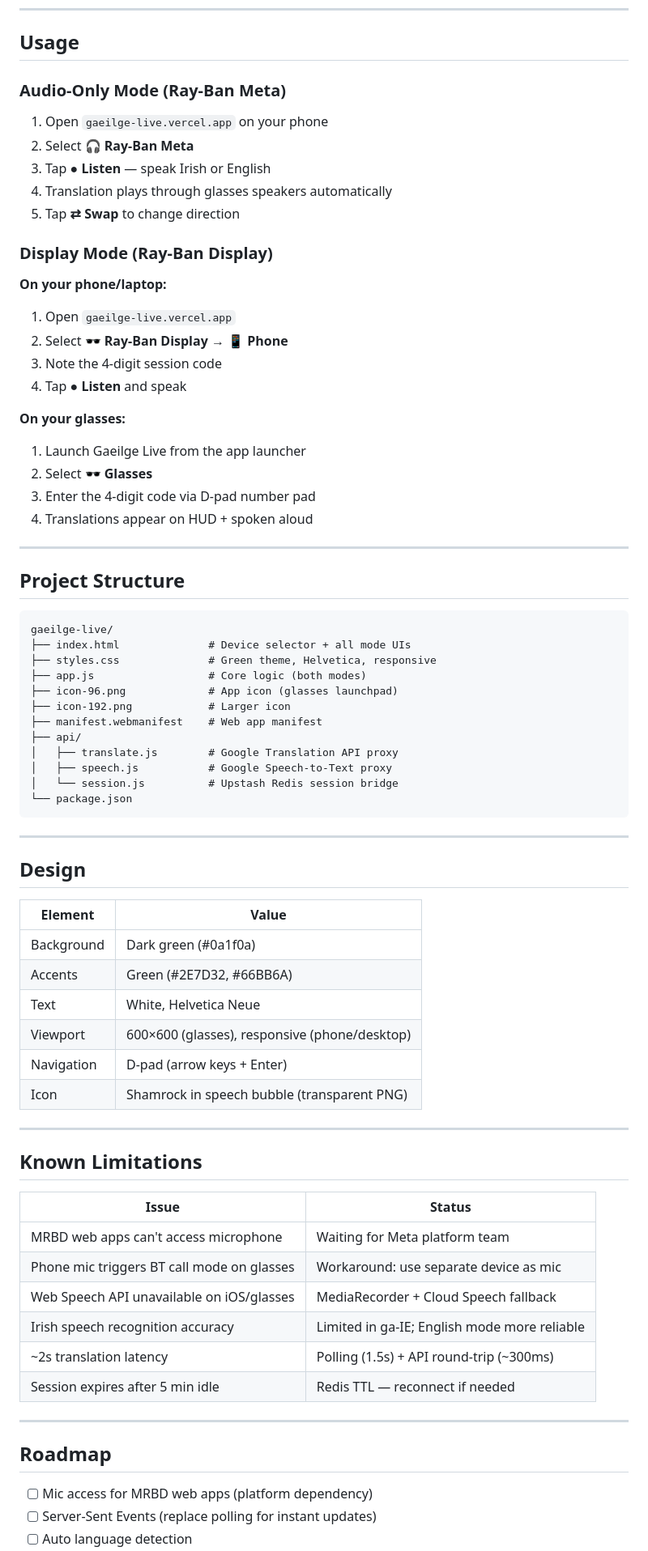
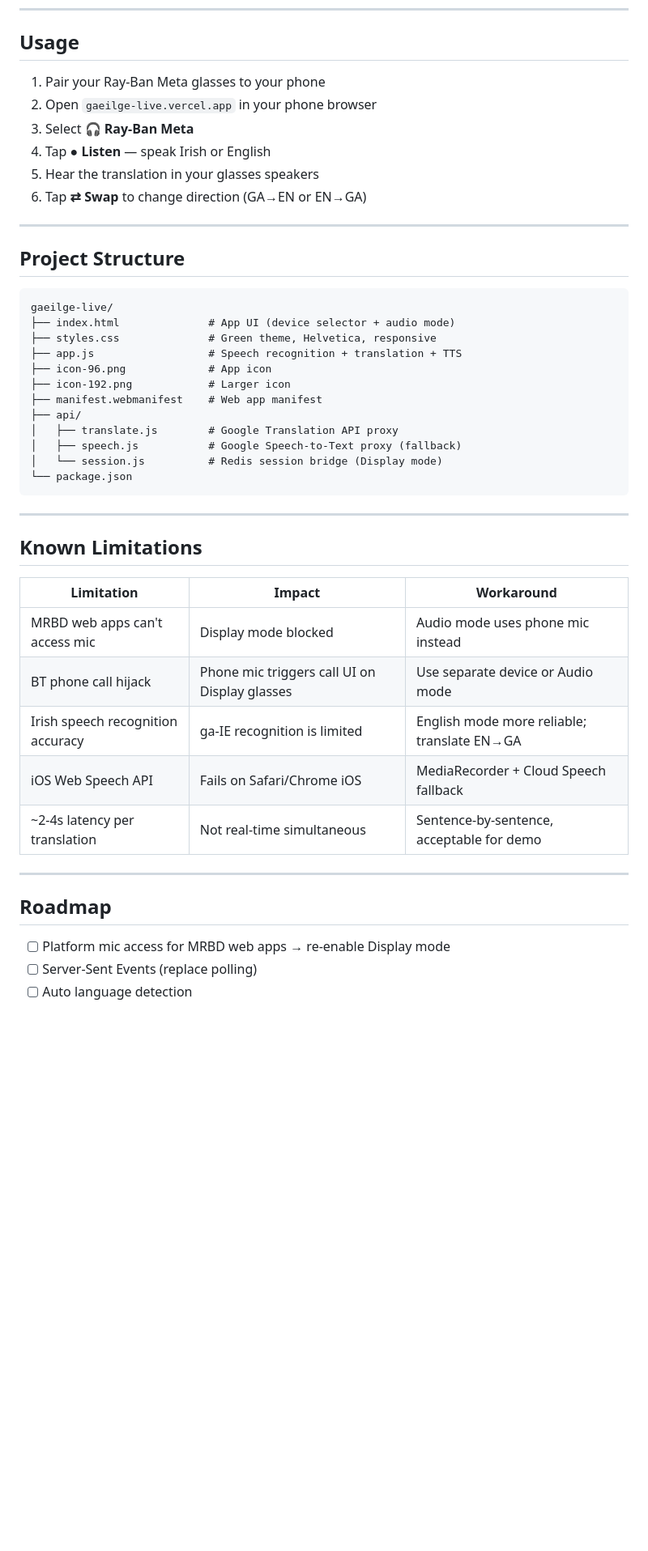
Before and after one commit to stepansoukenik/gaeilge-live, a Markdown page: README.md, the part around one of its changes. Shown at 81% size. Drawn GitHub-style; blank space fills up the shorter version.

````diff
--- a/README.md
+++ b/README.md
@@ -78,27 +76,12 @@ In Vercel → Project → Settings → Environment Variables:
 
 ## Usage
 
-### Audio-Only Mode (Ray-Ban Meta)
-
-1. Open `gaeilge-live.vercel.app` on your phone
-2. Select **🎧 Ray-Ban Meta**
-3. Tap **● Listen** — speak Irish or English
-4. Translation plays through glasses speakers automatically
-5. Tap **⇄ Swap** to change direction
-
-### Display Mode (Ray-Ban Display)
-
-**On your phone/laptop:**
-1. Open `gaeilge-live.vercel.app`
-2. Select **🕶️ Ray-Ban Display** → **📱 Phone**
-3. Note the 4-digit session code
-4. Tap **● Listen** and speak
-
-**On your glasses:**
-1. Launch Gaeilge Live from the app launcher
-2. Select **🕶️ Glasses**
-3. Enter the 4-digit code via D-pad number pad
-4. Translations appear on HUD + spoken aloud
+1. Pair your Ray-Ban Meta glasses to your phone
+2. Open `gaeilge-live.vercel.app` in your phone browser
+3. Select **🎧 Ray-Ban Meta**
+4. Tap **● Listen** — speak Irish or English
+5. Hear the translation in your glasses speakers
+6. Tap **⇄ Swap** to change direction (GA→EN or EN→GA)
 
 ---
 
@@ -106,49 +89,35 @@ In Vercel → Project → Settings → Environment Variables:
 
 ```
 gaeilge-live/
-├── index.html              # Device selector + all mode UIs
+├── index.html              # App UI (device selector + audio mode)
 ├── styles.css              # Green theme, Helvetica, responsive
-├── app.js                  # Core logic (both modes)
-├── icon-96.png             # App icon (glasses launchpad)
+├── app.js                  # Speech recognition + translation + TTS
+├── icon-96.png             # App icon
 ├── icon-192.png            # Larger icon
 ├── manifest.webmanifest    # Web app manifest
 ├── api/
 │   ├── translate.js        # Google Translation API proxy
-│   ├── speech.js           # Google Speech-to-Text proxy
-│   └── session.js          # Upstash Redis session bridge
+│   ├── speech.js           # Google Speech-to-Text proxy (fallback)
+│   └── session.js          # Redis session bridge (Display mode)
 └── package.json
 ```
 
 ---
 
-## Design
-
-| Element | Value |
-|---------|-------|
-| Background | Dark green (#0a1f0a) |
-| Accents | Green (#2E7D32, #66BB6A) |
-| Text | White, Helvetica Neue |
-| Viewport | 600×600 (glasses), responsive (phone/desktop) |
-| Navigation | D-pad (arrow keys + Enter) |
-| Icon | Shamrock in speech bubble (transparent PNG) |
-
----
-
 ## Known Limitations
 
-| Issue | Status |
-|-------|--------|
-| MRBD web apps can't access microphone | Waiting for Meta platform team |
-| Phone mic triggers BT call mode on glasses | Workaround: use separate device as mic |
-| Web Speech API unavailable on iOS/glasses | MediaRecorder + Cloud Speech fallback |
-| Irish speech recognition accuracy | Limited in ga-IE; English mode more reliable |
-| ~2s translation latency | Polling (1.5s) + API round-trip (~300ms) |
-| Session expires after 5 min idle | Redis TTL — reconnect if needed |
+| Limitation | Impact | Workaround |
+|-----------|--------|-----------|
+| MRBD web apps can't access mic | Display mode blocked | Audio mode uses phone mic instead |
+| BT phone call hijack | Phone mic triggers call UI on Display glasses | Use separate device or Audio mode |
+| Irish speech recognition accuracy | ga-IE recognition is limited | English mode more reliable; translate EN→GA |
+| iOS Web Speech API | Fails on Safari/Chrome iOS | MediaRecorder + Cloud Speech fallback |
+| ~2-4s latency per translation | Not real-time simultaneous | Sentence-by-sentence, acceptable for demo |
 
 ---
 
 ## Roadmap
 
-- [ ] Mic access for MRBD web apps (platform dependency)
-- [ ] Server-Sent Events (replace polling for instant updates)
+- [ ] Platform mic access for MRBD web apps → re-enable Display mode
+- [ ] Server-Sent Events (replace polling)
 - [ ] Auto language detection
````
Also changed, not shown: other parts of README.md (+43 -44 lines).
